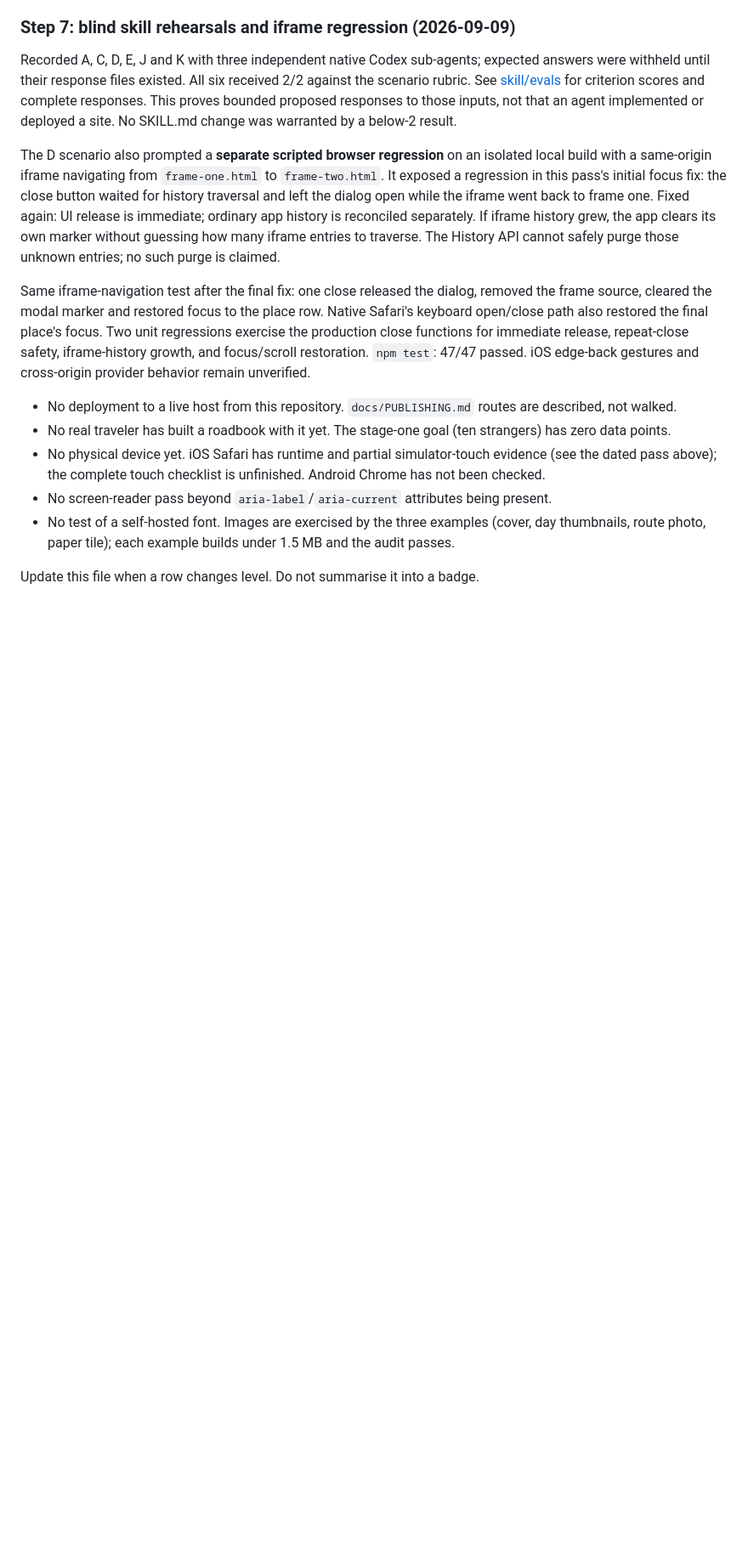
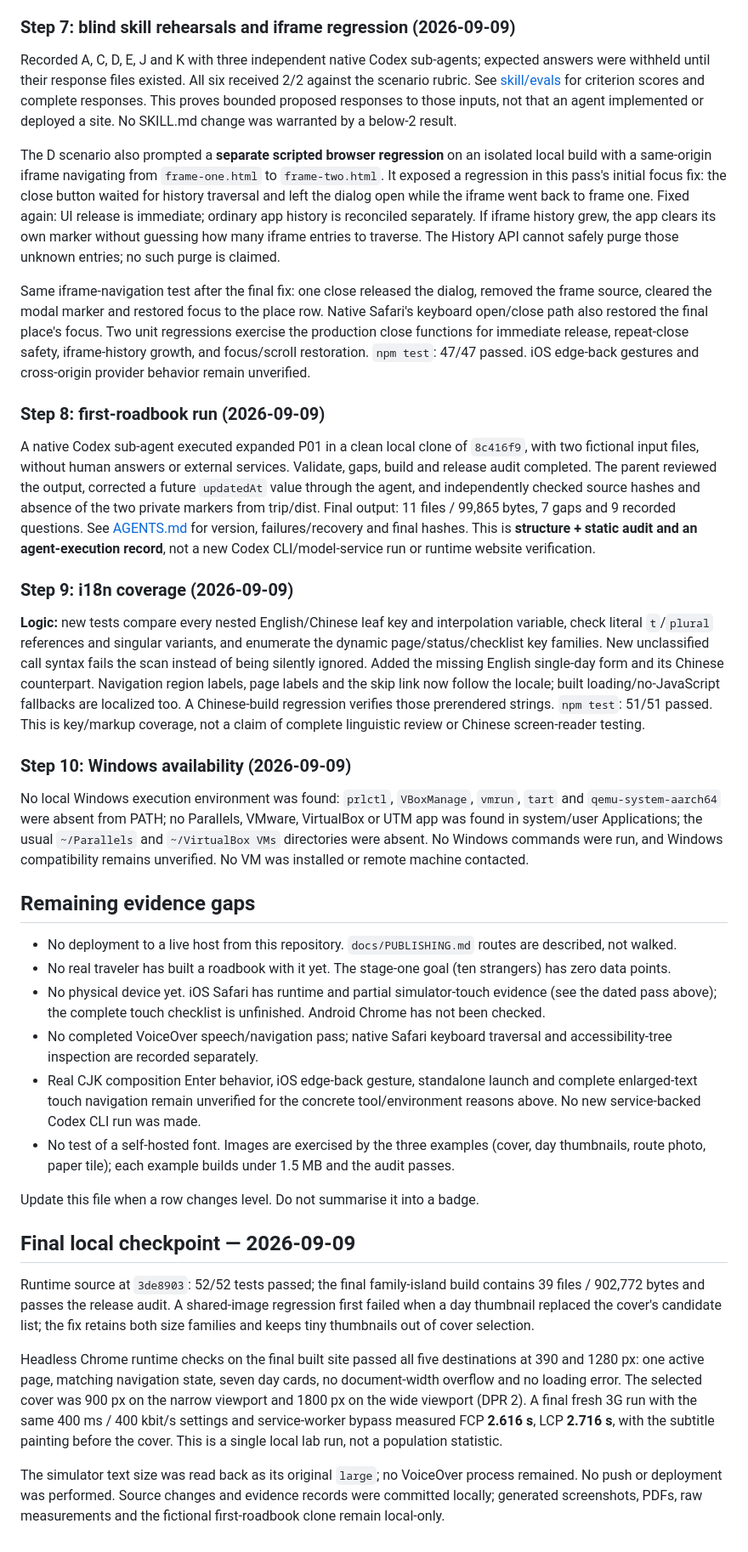
Before and after one commit to clarkchenkai/travel.skill, a Markdown page: docs/VERIFICATION.md, the part around one of its changes. Shown at 85% size. Drawn GitHub-style; blank space fills up the shorter version.

Commit message:
docs: record final local checks and remaining environment limits

```diff
--- a/docs/VERIFICATION.md
+++ b/docs/VERIFICATION.md
@@ -120,10 +120,33 @@ The D scenario also prompted a **separate scripted browser regression** on an is
 
 Same iframe-navigation test after the final fix: one close released the dialog, removed the frame source, cleared the modal marker and restored focus to the place row. Native Safari's keyboard open/close path also restored the final place's focus. Two unit regressions exercise the production close functions for immediate release, repeat-close safety, iframe-history growth, and focus/scroll restoration. `npm test`: 47/47 passed. iOS edge-back gestures and cross-origin provider behavior remain unverified.
 
+### Step 8: first-roadbook run (2026-09-09)
+
+A native Codex sub-agent executed expanded P01 in a clean local clone of `8c416f9`, with two fictional input files, without human answers or external services. Validate, gaps, build and release audit completed. The parent reviewed the output, corrected a future `updatedAt` value through the agent, and independently checked source hashes and absence of the two private markers from trip/dist. Final output: 11 files / 99,865 bytes, 7 gaps and 9 recorded questions. See [AGENTS.md](AGENTS.md) for version, failures/recovery and final hashes. This is **structure + static audit and an agent-execution record**, not a new Codex CLI/model-service run or runtime website verification.
+
+### Step 9: i18n coverage (2026-09-09)
+
+**Logic:** new tests compare every nested English/Chinese leaf key and interpolation variable, check literal `t`/`plural` references and singular variants, and enumerate the dynamic page/status/checklist key families. New unclassified call syntax fails the scan instead of being silently ignored. Added the missing English single-day form and its Chinese counterpart. Navigation region labels, page labels and the skip link now follow the locale; built loading/no-JavaScript fallbacks are localized too. A Chinese-build regression verifies those prerendered strings. `npm test`: 51/51 passed. This is key/markup coverage, not a claim of complete linguistic review or Chinese screen-reader testing.
+
+### Step 10: Windows availability (2026-09-09)
+
+No local Windows execution environment was found: `prlctl`, `VBoxManage`, `vmrun`, `tart` and `qemu-system-aarch64` were absent from PATH; no Parallels, VMware, VirtualBox or UTM app was found in system/user Applications; the usual `~/Parallels` and `~/VirtualBox VMs` directories were absent. No Windows commands were run, and Windows compatibility remains unverified. No VM was installed or remote machine contacted.
+
+## Remaining evidence gaps
+
 - No deployment to a live host from this repository. `docs/PUBLISHING.md` routes are described, not walked.
 - No real traveler has built a roadbook with it yet. The stage-one goal (ten strangers) has zero data points.
 - No physical device yet. iOS Safari has runtime and partial simulator-touch evidence (see the dated pass above); the complete touch checklist is unfinished. Android Chrome has not been checked.
-- No screen-reader pass beyond `aria-label`/`aria-current` attributes being present.
+- No completed VoiceOver speech/navigation pass; native Safari keyboard traversal and accessibility-tree inspection are recorded separately.
+- Real CJK composition Enter behavior, iOS edge-back gesture, standalone launch and complete enlarged-text touch navigation remain unverified for the concrete tool/environment reasons above. No new service-backed Codex CLI run was made.
 - No test of a self-hosted font. Images are exercised by the three examples (cover, day thumbnails, route photo, paper tile); each example builds under 1.5 MB and the audit passes.
 
 Update this file when a row changes level. Do not summarise it into a badge.
+
+## Final local checkpoint — 2026-09-09
+
+Runtime source at `3de8903`: 52/52 tests passed; the final family-island build contains 39 files / 902,772 bytes and passes the release audit. A shared-image regression first failed when a day thumbnail replaced the cover's candidate list; the fix retains both size families and keeps tiny thumbnails out of cover selection.
+
+Headless Chrome runtime checks on the final built site passed all five destinations at 390 and 1280 px: one active page, matching navigation state, seven day cards, no document-width overflow and no loading error. The selected cover was 900 px on the narrow viewport and 1800 px on the wide viewport (DPR 2). A final fresh 3G run with the same 400 ms / 400 kbit/s settings and service-worker bypass measured FCP **2.616 s**, LCP **2.716 s**, with the subtitle painting before the cover. This is a single local lab run, not a population statistic.
+
+The simulator text size was read back as its original `large`; no VoiceOver process remained. No push or deployment was performed. Source changes and evidence records were committed locally; generated screenshots, PDFs, raw measurements and the fictional first-roadbook clone remain local-only.
```
Also changed, not shown: other parts of docs/VERIFICATION.md (+5 -5 lines), docs/AGENTS.md (+3 -0 lines), docs/DATA.md (+1 -1 lines).
